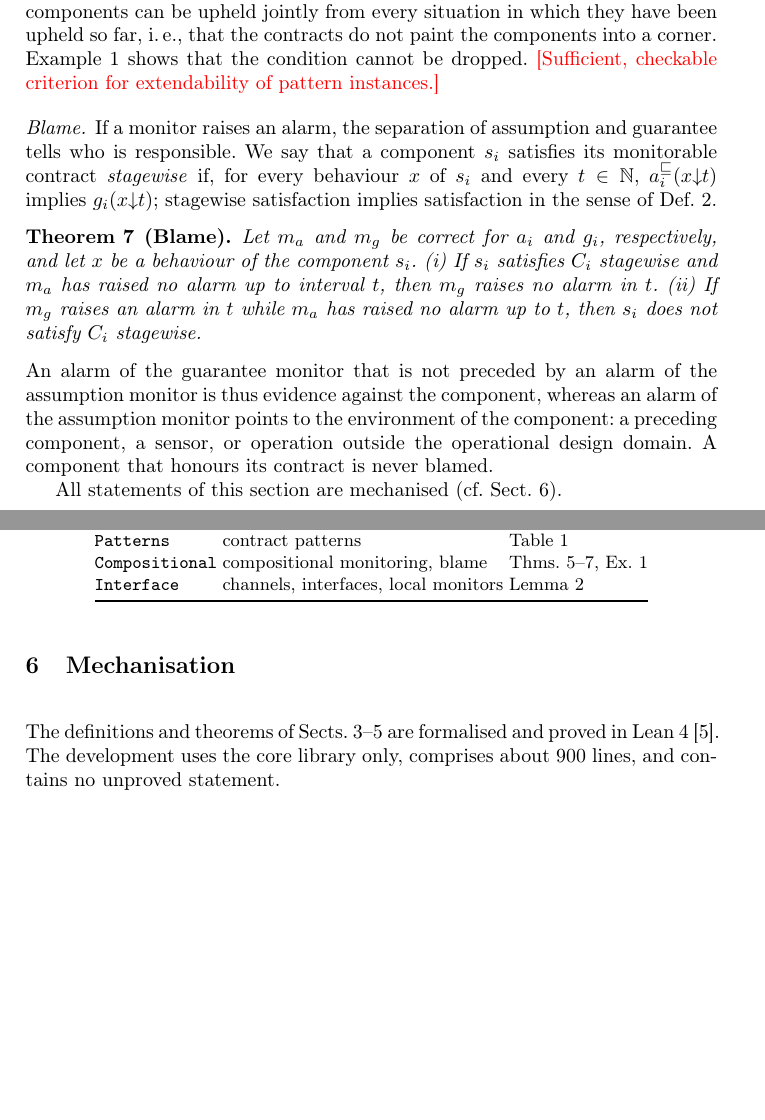
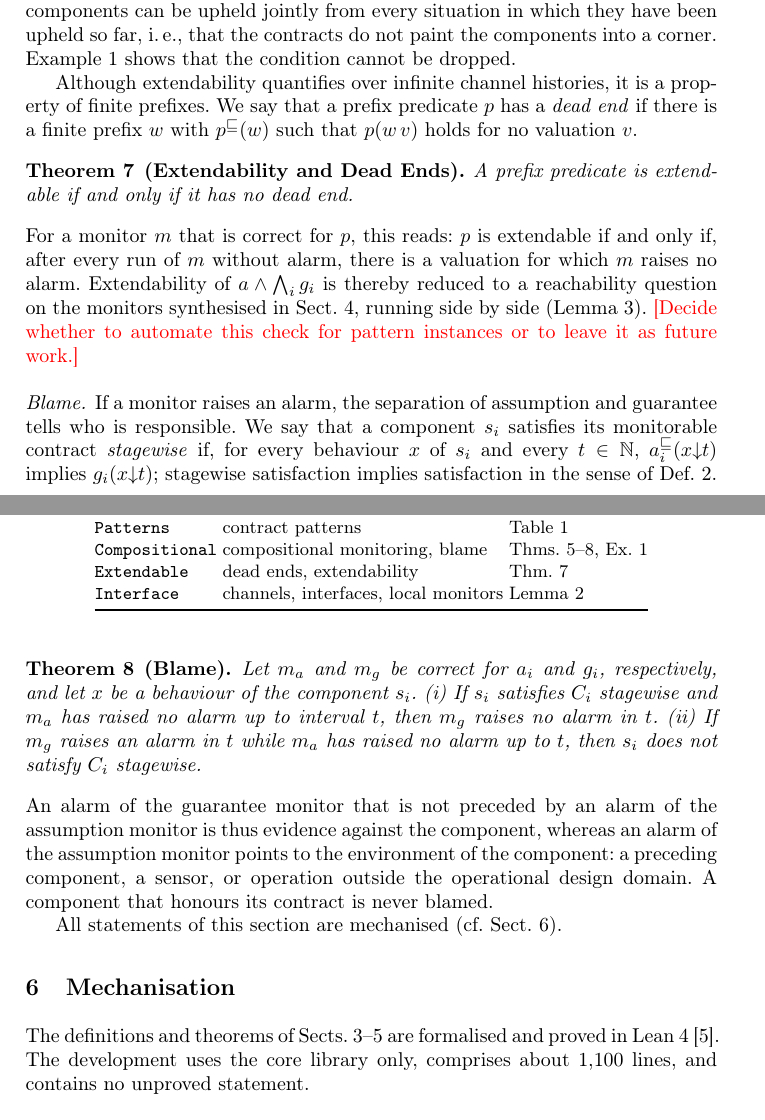
Before and after one commit to AImotion-Bavaria/contract-monitors, a LaTeX paper (paper/main.tex, which reads paper/include/compositional.tex, paper/include/mechanisation.tex): two parts of pages 8 and 9 of 11, joined at a grey line, cut so that both start at the same text, the shorter picture padded with empty space. Compiled offline with pdfLaTeX.

Commit message:
Extendability is the absence of dead ends
- lean: Extendable P <-> NoDeadEnd P, and the corresponding check on the
  alarm-free runs of a correct monitor
- paper: Theorem on extendability and dead ends in Sect. 5
- notes: proof status

Co-Authored-By: Claude Fable 5.2 <noreply@anthropic.com>
Claude-Session: https://claude.ai/code/session_0187zYtMZx3HKH2c9DuSzwZM

```diff
--- a/paper/include/compositional.tex
+++ b/paper/include/compositional.tex
@@ -52,7 +52,16 @@ The refinement proof of the example is correct but worthless: it rests on a comp
 \end{theorem}
 
 \noindent
-Extendability is a design-time obligation on the contracts, not on the monitors. It demands that the assumption of the system and the guarantees of the components can be upheld jointly from every situation in which they have been upheld so far, \ie, that the contracts do not paint the components into a corner. Example~\ref{ex:counterexample} shows that the condition cannot be dropped. \todo{Sufficient, checkable criterion for extendability of pattern instances.}
+Extendability is a design-time obligation on the contracts, not on the monitors. It demands that the assumption of the system and the guarantees of the components can be upheld jointly from every situation in which they have been upheld so far, \ie, that the contracts do not paint the components into a corner. Example~\ref{ex:counterexample} shows that the condition cannot be dropped.
+
+Although extendability quantifies over infinite channel histories, it is a property of finite prefixes. We say that a prefix predicate $p$ has a \emph{dead end} if there is a finite prefix $w$ with $\upto{p}(w)$ such that $p(w\,v)$ holds for no valuation $v$.
+
+\begin{theorem}[Extendability and Dead Ends]\label{thm:deadend}
+  A prefix predicate is extendable if and only if it has no dead end.
+\end{theorem}
+
+\noindent
+For a monitor $m$ that is correct for $p$, this reads: $p$ is extendable if and only if, after every run of $m$ without alarm, there is a valuation for which $m$ raises no alarm. Extendability of $a \land \bigwedge_i g_i$ is thereby reduced to a reachability question on the monitors synthesised in Sect.~\ref{sec:synthesis}, running side by side (Lemma~\ref{lem:central}). \todo{Decide whether to automate this check for pattern instances or to leave it as future work.}
 
 \paragraph{Blame.}
 If a monitor raises an alarm, the separation of assumption and guarantee tells who is responsible. We say that a component $s_i$ satisfies its monitorable contract \emph{stagewise} if, for every behaviour $x$ of $s_i$ and every $t \in \nat$, $\upto{a_i}(\pre{x}{t})$ implies $g_i(\pre{x}{t})$; stagewise satisfaction implies satisfaction in the sense of Def.~\ref{def:satisfaction}.
--- a/paper/include/mechanisation.tex
+++ b/paper/include/mechanisation.tex
@@ -1,7 +1,7 @@
 \section{Mechanisation}\label{sec:mechanisation}
 % Budget: 1 page. Figures refer to the state of lean/ on 22 Nov 2026; update before submission.
 
-The definitions and theorems of Sects.~\ref{sec:contracts}--\ref{sec:compositional} are formalised and proved in Lean~4~\cite{deMouraUllrich2021}. The development uses the core library only, comprises about 900 lines, and contains no unproved statement.
+The definitions and theorems of Sects.~\ref{sec:contracts}--\ref{sec:compositional} are formalised and proved in Lean~4~\cite{deMouraUllrich2021}. The development uses the core library only, comprises about 1,100 lines, and contains no unproved statement.
 
 \paragraph{Structure.}
 Table~\ref{tab:lean} relates the modules of the development to the paper. Contracts are formalised as pairs of predicates over infinite traces, monitorable contracts as pairs of decidable predicates over finite prefixes. Channels and syntactic interfaces are layered on top: a predicate \emph{observes} a set of channels if it is invariant under hiding all other channels, and a monitor is \emph{local} to a set of channels if it is fed with these channels only.
@@ -21,6 +21,7 @@ Table~\ref{tab:lean} relates the modules of the development to the paper. Contra
     \texttt{PastTime} & language, semantics, synthesis & Thms.~\ref{thm:synthesis}, \ref{thm:memory}\\
     \texttt{Patterns} & contract patterns & Table~\ref{tab:patterns}\\
     \texttt{Compositional} & compositional monitoring, blame & Thms.~\ref{thm:rpm-trace}--\ref{thm:blame}, Ex.~\ref{ex:counterexample}\\
+    \texttt{Extendable} & dead ends, extendability & Thm.~\ref{thm:deadend}\\
     \texttt{Interface} & channels, interfaces, local monitors & Lemma~\ref{lem:local}\\
     \bottomrule
   \end{tabular}
```
Also changed, not shown: notes/decisions.md (+2 -1 lines), 2 other files.
